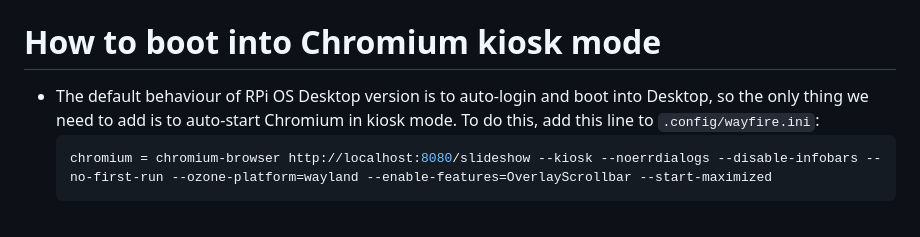
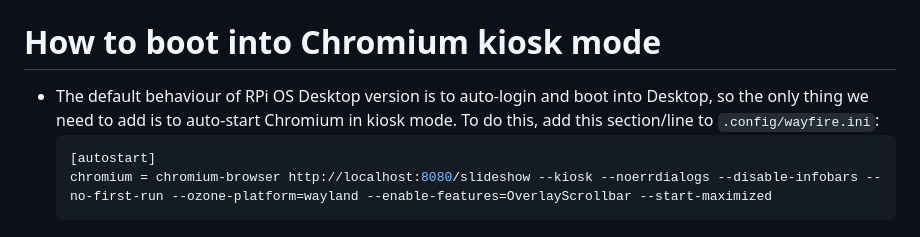
Before and after one commit to stefanthurnherr/family-dashboard, a Markdown page: README.md, the part around the change. Rendered like a GitHub page.

Commit message:
Improve section on wayfire configuration

````diff
--- a/README.md
+++ b/README.md
@@ -40,8 +40,9 @@ Build and deploy the slideshow webapp
 
 How to boot into Chromium kiosk mode
 =======
-* The default behaviour of RPi OS Desktop version is to auto-login and boot into Desktop, so the only thing we need to add is to auto-start Chromium in kiosk mode. To do this, add this line to `.config/wayfire.ini`:
+* The default behaviour of RPi OS Desktop version is to auto-login and boot into Desktop, so the only thing we need to add is to auto-start Chromium in kiosk mode. To do this, add this section/line to `.config/wayfire.ini`:
   ```shell
+  [autostart]
   chromium = chromium-browser http://localhost:8080/slideshow --kiosk --noerrdialogs --disable-infobars --no-first-run --ozone-platform=wayland --enable-features=OverlayScrollbar --start-maximized
   ```
 
````
